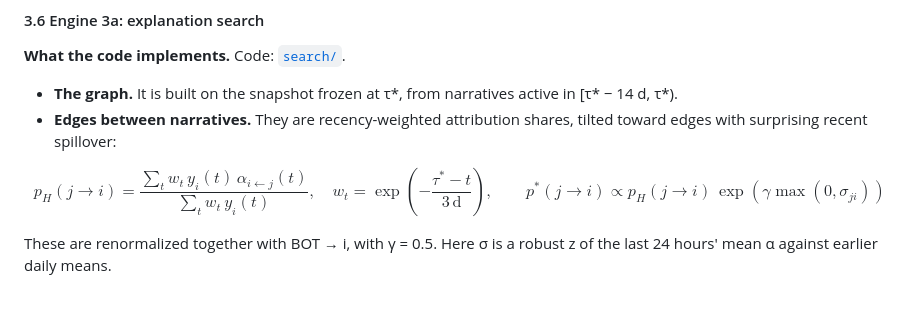
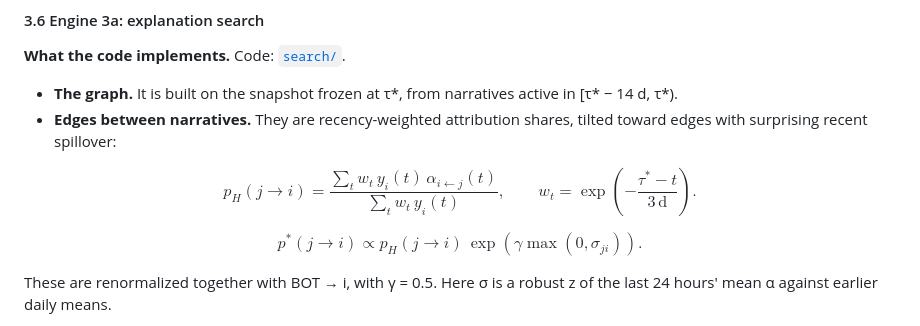
Before and after one commit to notPhani/Yggdrasil-Research, a Markdown page: README.md, the part around the change. Drawn GitHub-style; blank space fills up the shorter version.

Commit message:
Improve formatting of equations in README.md
Reformatted equations in README for clarity and consistency.

```diff
--- a/README.md
+++ b/README.md
@@ -277,8 +277,16 @@ Because the true move happens at or after τ*, evidence first seen before τ* pr
 - **Edges between narratives.** They are recency-weighted attribution shares, tilted toward edges with surprising recent spillover:
 
 $$
-p_H(j\to i) = \frac{\sum_t w_t\,y_i(t)\,\alpha_{i\leftarrow j}(t)}{\sum_t w_t\,y_i(t)},\quad w_t = \exp\!\left(-\frac{\tau^{*}-t}{3\,\mathrm{d}}\right),\qquad
-p^{*}(j\to i) \propto p_H(j\to i)\,\exp\!\left(\gamma\max(0,\sigma_{ji})\right)
+p_H(j \to i)
+= \frac{\sum_t w_t\,y_i(t)\,\alpha_{i\leftarrow j}(t)}
+       {\sum_t w_t\,y_i(t)},
+\qquad
+w_t = \exp\left(-\frac{\tau^* - t}{3\,\mathrm{d}}\right).
+$$
+
+$$
+p^*(j \to i)
+\propto p_H(j \to i)\,\exp\left(\gamma\max(0,\sigma_{ji})\right).
 $$
 
   These are renormalized together with BOT → i, with γ = 0.5. Here σ is a robust z of the last 24 hours' mean α against earlier daily means.
```
